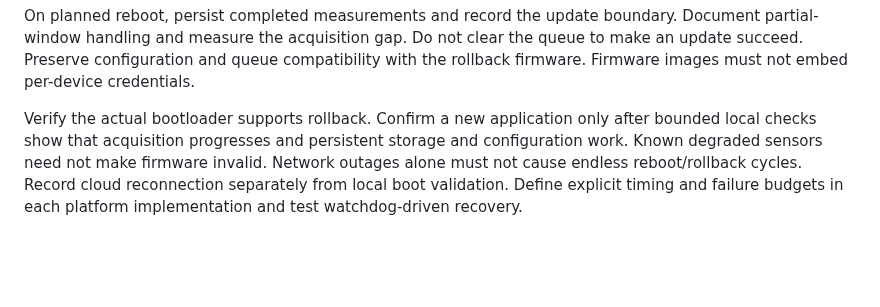
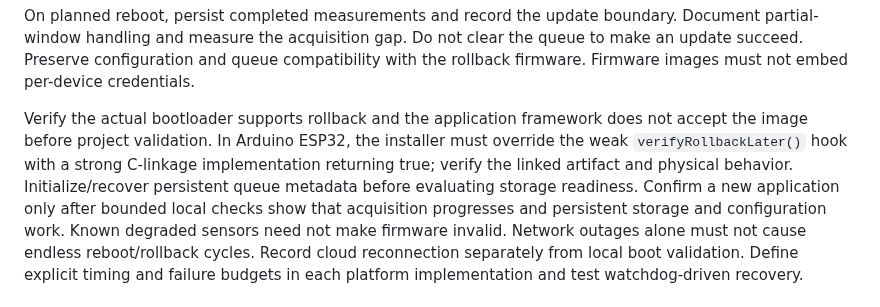
Before and after one commit to bardphysicslab/bardbox, a Markdown page: docs/ota-update-standard.md, the part around the change. GitHub-like rendering; blank space fills up the shorter version.

Commit message:
Require framework and persistent queue readiness in OTA validation

```diff
--- a/docs/ota-update-standard.md
+++ b/docs/ota-update-standard.md
@@ -90,7 +90,12 @@ Document partial-window handling and measure the acquisition gap. Do not clear
 the queue to make an update succeed. Preserve configuration and queue compatibility
 with the rollback firmware. Firmware images must not embed per-device credentials.
 
-Verify the actual bootloader supports rollback. Confirm a new application only
+Verify the actual bootloader supports rollback and the application framework does
+not accept the image before project validation. In Arduino ESP32, the installer
+must override the weak `verifyRollbackLater()` hook with a strong C-linkage
+implementation returning true; verify the linked artifact and physical behavior.
+Initialize/recover persistent queue metadata before evaluating storage readiness.
+Confirm a new application only
 after bounded local checks show that acquisition progresses and persistent storage
 and configuration work. Known degraded sensors need not make firmware invalid.
 Network outages alone must not cause endless reboot/rollback cycles. Record cloud
```
